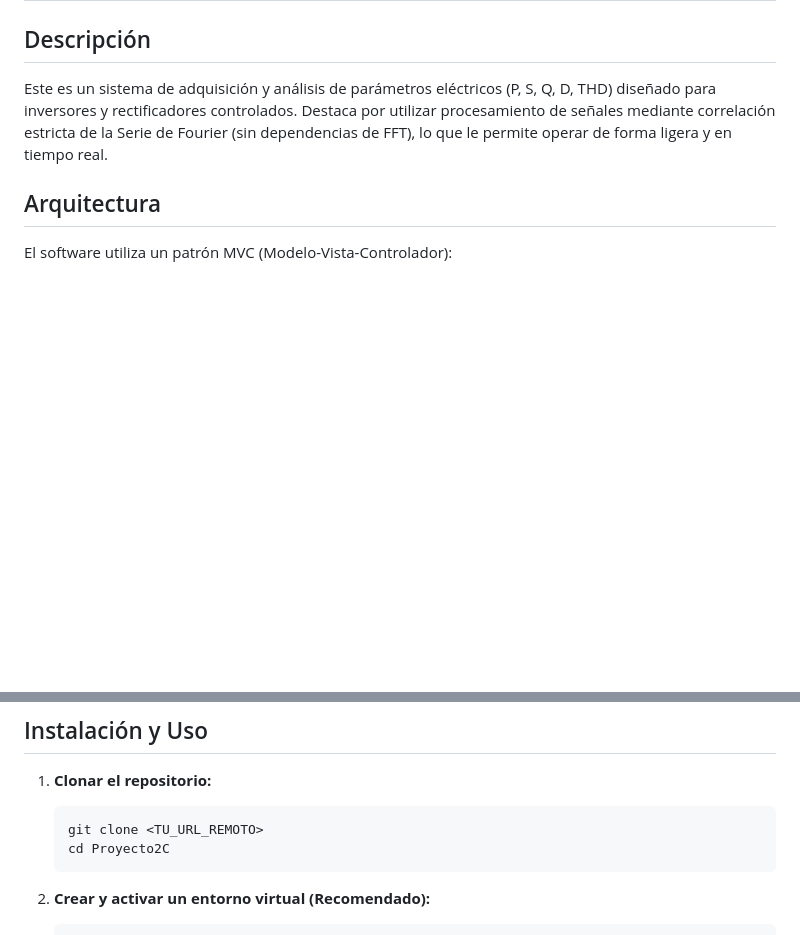
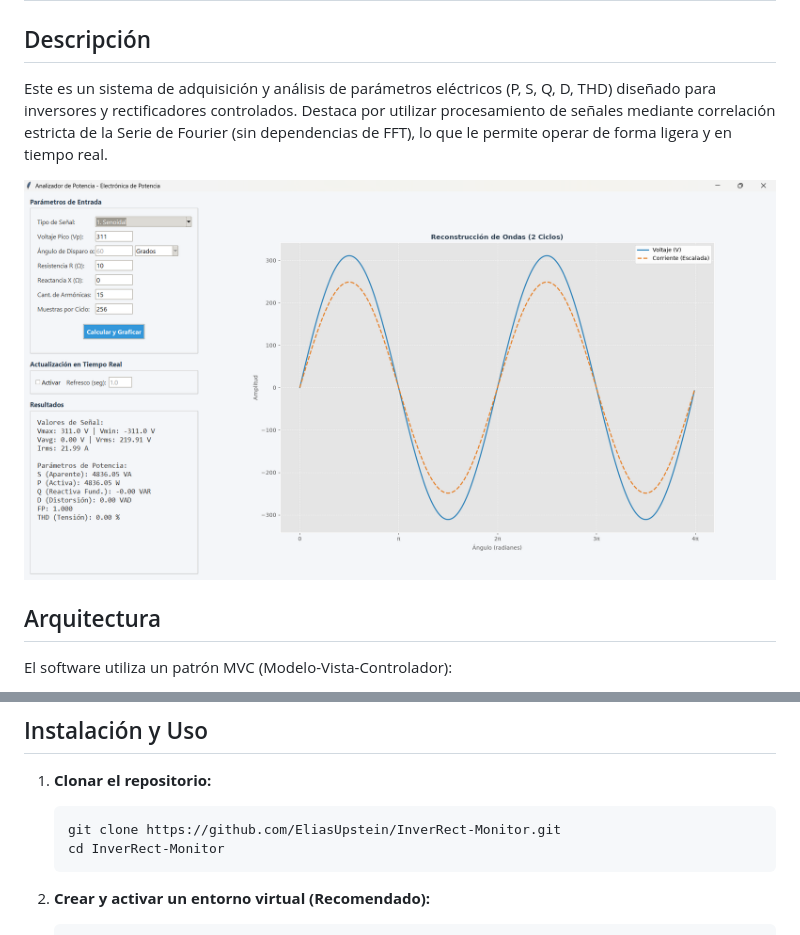
Before and after one commit to EliasUpstein/InverRect-Monitor, a Markdown page: README.md, 2 parts joined by grey strips. Rendered like a GitHub page; pictures changed too: assets/captura.png (added); blank space fills up the shorter version.

Commit message:
docs: agregar captura de pantalla e instrucciones reales de instalacion

````diff
--- a/README.md
+++ b/README.md
@@ -2,6 +2,8 @@
 
 ## Descripción
 Este es un sistema de adquisición y análisis de parámetros eléctricos (P, S, Q, D, THD) diseñado para inversores y rectificadores controlados. Destaca por utilizar procesamiento de señales mediante correlación estricta de la Serie de Fourier (sin dependencias de FFT), lo que le permite operar de forma ligera y en tiempo real.
+
+![Interfaz del Analizador de Potencia](assets/captura.png)
 
 ## Arquitectura
 El software utiliza un patrón MVC (Modelo-Vista-Controlador):
@@ -21,8 +23,8 @@ El sistema está arquitectónicamente preparado para acoplarse a un microcontrol
 
 1. **Clonar el repositorio:**
    ```bash
-   git clone <TU_URL_REMOTO>
-   cd Proyecto2C
+   git clone https://github.com/EliasUpstein/InverRect-Monitor.git
+   cd InverRect-Monitor
    ```
 
 2. **Crear y activar un entorno virtual (Recomendado):**
````
